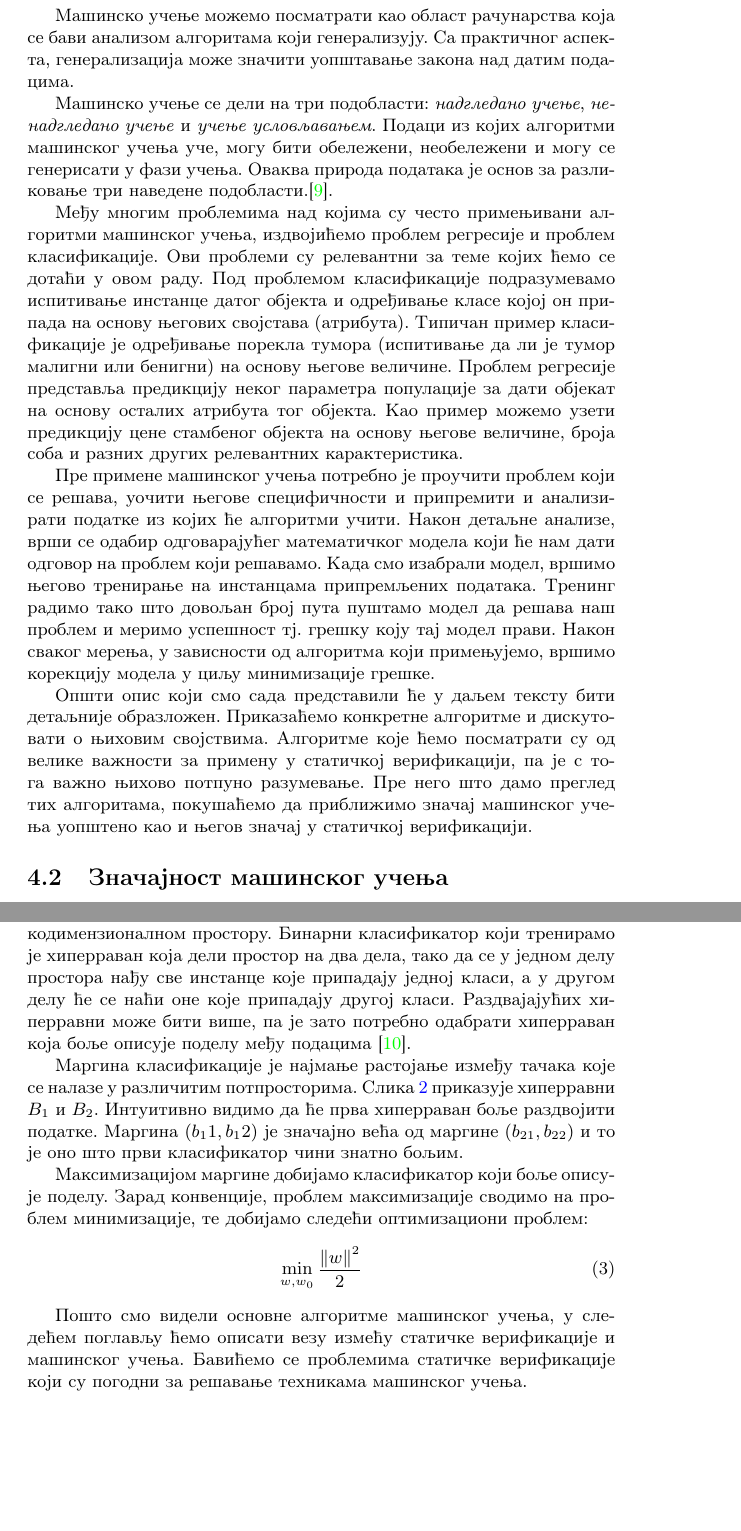
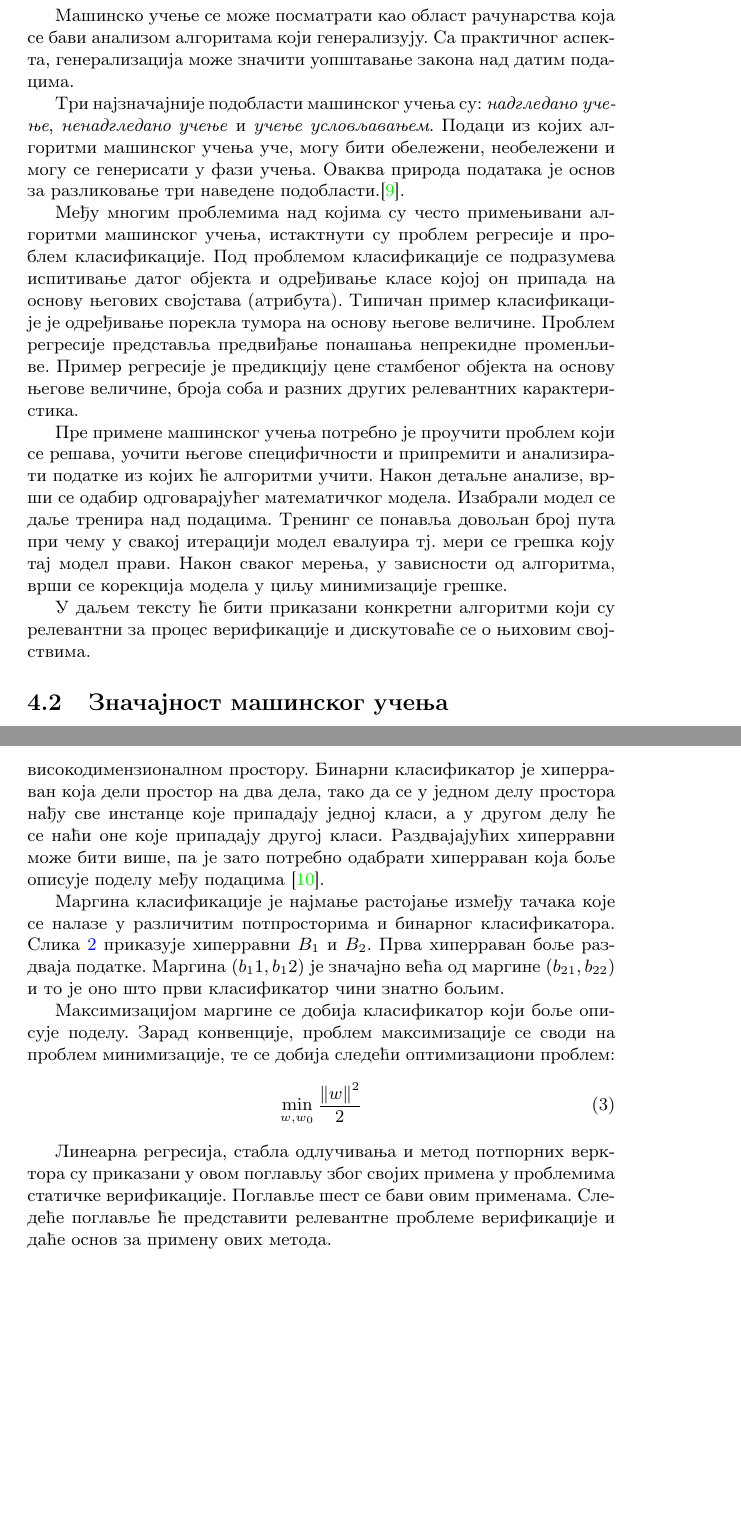
Before and after one commit to djinx/msnr-projekat, a LaTeX document (PrimenaMasinskogUcenjaUStatickojVerfikacijiSoftveraLazarRankovicNemanjaMicovicUrosStegic.tex): two parts of pages 4 and 6 of 12, joined at a grey line, cut so that both start at the same text, the shorter picture padded with empty space. Compiled offline with pdfLaTeX.

Commit message:
Stilska ispravka poglavlja o ML.

```diff
--- a/PrimenaMasinskogUcenjaUStatickojVerfikacijiSoftveraLazarRankovicNemanjaMicovicUrosStegic.tex
+++ b/PrimenaMasinskogUcenjaUStatickojVerfikacijiSoftveraLazarRankovicNemanjaMicovicUrosStegic.tex
@@ -126,19 +120,19 @@
 \end{definic}
 
 
-Машинско учење можемо посматрати као област рачунарства која се бави анализом алгоритама који генерализују. Са практичног аспекта, генерализација може значити уопштавање закона над датим подацима.
+Машинско учење се може посматрати као област рачунарства која се бави анализом алгоритама који генерализују. Са практичног аспекта, генерализација може значити уопштавање закона над датим подацима.
 
 
-Машинско учење се дели на три подобласти: \textit{надгледано учење}, \textit{ненадгледано учење} и \textit{учење условљавањем}. Подаци из којих алгоритми машинског учења уче, могу бити обележени, необележени и могу се генерисати у фази учења. Оваква природа података је основ за разликовање три наведене подобласти.\cite{tom-ml}.
+Три најзначајније подобласти машинског учења су: \textit{надгледано учење}, \textit{ненадгледано учење} и \textit{учење условљавањем}. Подаци из којих алгоритми машинског учења уче, могу бити обележени, необележени и могу се генерисати у фази учења. Оваква природа података је основ за разликовање три наведене подобласти.\cite{tom-ml}.
 
 
-Међу многим проблемима над којима су често примењивани алгоритми машинског учења, издвојићемо проблем регресије и проблем класификације. Ови проблеми су релевантни за теме којих ћемо се дотаћи у овом раду. Под проблемом класификације подразумевамо испитивање инстанце датог објекта и одређивање класе којој он припада на основу његових својстава (атрибута). Типичан пример класификације је одређивање порекла тумора (испитивање да ли је тумор малигни или бенигни) на основу његове величине. Проблем регресије представља предикцију неког параметра популације за дати објекат на основу осталих атрибута тог објекта. Као пример можемо узети предикцију цене стамбеног објекта на основу његове величине, броја соба и разних других релевантних карактеристика.
+Међу многим проблемима над којима су често примењивани алгоритми машинског учења, истактнути су проблем регресије и проблем класификације. Под проблемом класификације се подразумева испитивање датог објекта и одређивање класе којој он припада на основу његових својстава (атрибута). Типичан пример класификације је одређивање порекла тумора на основу његове величине. Проблем регресије представља предвиђање понашања непрекидне променљиве. Пример регресије је предикцију цене стамбеног објекта на основу његове величине, броја соба и разних других релевантних карактеристика.
 
 
-Пре примене машинског учења потребно је проучити проблем који се решава, уочити његове специфичности и припремити и анализирати податке из којих ће алгоритми учити. Након детаљне анализе, врши се одабир одговарајућег математичког модела који ће нам дати одговор на проблем који решавамо. Када смо изабрали модел, вршимо његово тренирање на инстанцама припремљених података. Тренинг радимо тако што довољан број пута пуштамо модел да решава наш проблем и меримо успешност тј. грешку коју тај модел прави. Након сваког мерења, у зависности од алгоритма који примењујемо, вршимо корекцију модела у циљу минимизације грешке.
+Пре примене машинског учења потребно је проучити проблем који се решава, уочити његове специфичности и припремити и анализирати податке из којих ће алгоритми учити. Након детаљне анализе, врши се одабир одговарајућег математичког модела. Изабрали модел се даље тренира над подацима. Тренинг се понавља довољан број пута при чему у свакој итерацији модел евалуира тј. мери се грешка коју тај модел прави. Након сваког мерења, у зависности од алгоритма, врши се корекција модела у циљу минимизације грешке.
 
 
-Општи опис који смо сада представили ће у даљем тексту бити детаљније образложен. Приказаћемо конкретне алгоритме и дискутовати о њиховим својствима. Алгоритме које ћемо посматрати су од велике важности за примену у статичкој верификацији, па је с тога важно њихово потпуно разумевање. Пре него што дамо преглед тих алгоритама, покушаћемо да приближимо значај машинског учења уопштено као и његов значај у статичкој верификацији.
+У даљем тексту ће бити приказани конкретни алгоритми који су релевантни за процес верификације и дискутоваће се о њиховим својствима.
 
 
 \subsection{Значајност машинског учења}
@@ -183,10 +177,10 @@ L(w) = \frac{1}{N}\sum \limits_{i=1}^{N} (h(\vec{x}_i) - y_i)^2
 
 
 \subsubsection*{Метода потпорних вектора}
-Проблем класификације можемо посматрати на следећи начин. Инстанце које класификујемо представљамо тачкама у неком високодимензионалном простору. Бинарни класификатор који тренирамо је хиперраван која дели простор на два дела, тако да се у једном делу простора нађу све инстанце које припадају једној класи, а у другом делу ће се наћи оне које припадају другој класи. Раздвајајућих хиперравни може бити више, па је зато потребно одабрати хиперраван која боље описује поделу међу подацима \cite{svm-intro}.
+Проблем класификације се може разматрати у селедећем контексту. Инстанце које се класификују су представљене тачкама у неком високодимензионалном простору. Бинарни класификатор је хиперраван која дели простор на два дела, тако да се у једном делу простора нађу све инстанце које припадају једној класи, а у другом делу ће се наћи оне које припадају другој класи. Раздвајајућих хиперравни може бити више, па је зато потребно одабрати хиперраван која боље описује поделу међу подацима \cite{svm-intro}.
 
 
-Маргина класификације је најмање растојање између тачака које се налазе у различитим потпросторима. Слика \ref{fig:svm} приказује хиперравни $B_1$ и $B_2$. Интуитивно видимо да ће прва хиперраван боље раздвојити податке. Маргина $(b_11, b_12)$ je значајно већа од маргине $(b_{21}, b_{22})$ и то је оно што први класификатор чини знатно бољим.
+Маргина класификације је најмање растојање између тачака које се налазе у различитим потпросторима и бинарног класификатора. Слика \ref{fig:svm} приказује хиперравни $B_1$ и $B_2$. Прва хиперраван боље раздваја податке. Маргина $(b_11, b_12)$ je значајно већа од маргине $(b_{21}, b_{22})$ и то је оно што први класификатор чини знатно бољим.
 
 \begin{figure}[h!]
 \begin{center}
@@ -196,14 +190,13 @@ L(w) = \frac{1}{N}\sum \limits_{i=1}^{N} (h(\vec{x}_i) - y_i)^2
 \label{fig:svm}
 \end{figure}
 
-Максимизацијом маргине добијамо класификатор који боље описује поделу. Зарад конвенције, проблем максимизације сводимо на проблем минимизације, те добијамо следећи оптимизациони проблем:
+Максимизацијом маргине се добија класификатор који боље описује поделу. Зарад конвенције, проблем максимизације се своди на проблем минимизације, те се добија следећи оптимизациони проблем:
 \begin{equation}
     \min_{w, w_0} \frac{ {\norm{w}}^2 }{2}
 \end{equation}
 
 
-Пошто смо видели основне алгоритме машинског учења, у следећем поглављу ћемо описати везу измећу статичке верификације и машинског учења. Бавићемо се проблемима статичке верификације који су погодни за решавање техникама машинског учења.
-
+Линеарна регресија, стабла одлучивања и метод потпорних верктора су приказани у овом поглављу због својих примена у проблемима статичке верификације. Поглавље шест се бави овим применама. Следеће поглавље ће представити релевантне проблеме верификације и даће основ за примену ових метода.
 
 % ---------------------------------------------------------------------------------------------------------------------
 \section{Одабрани проблеми статичке верификације}
```
Also changed, not shown: PrimenaMasinskogUcenjaUStatickojVerfikacijiSoftveraLazarRankovicNemanjaMicovicUrosStegic.pdf, PrimenaMasinskogUcenjaUStatickojVerfikacijiSoftveraLazarRankovicNemanjaMicovicUrosStegic.tex (18 more changed lines).
